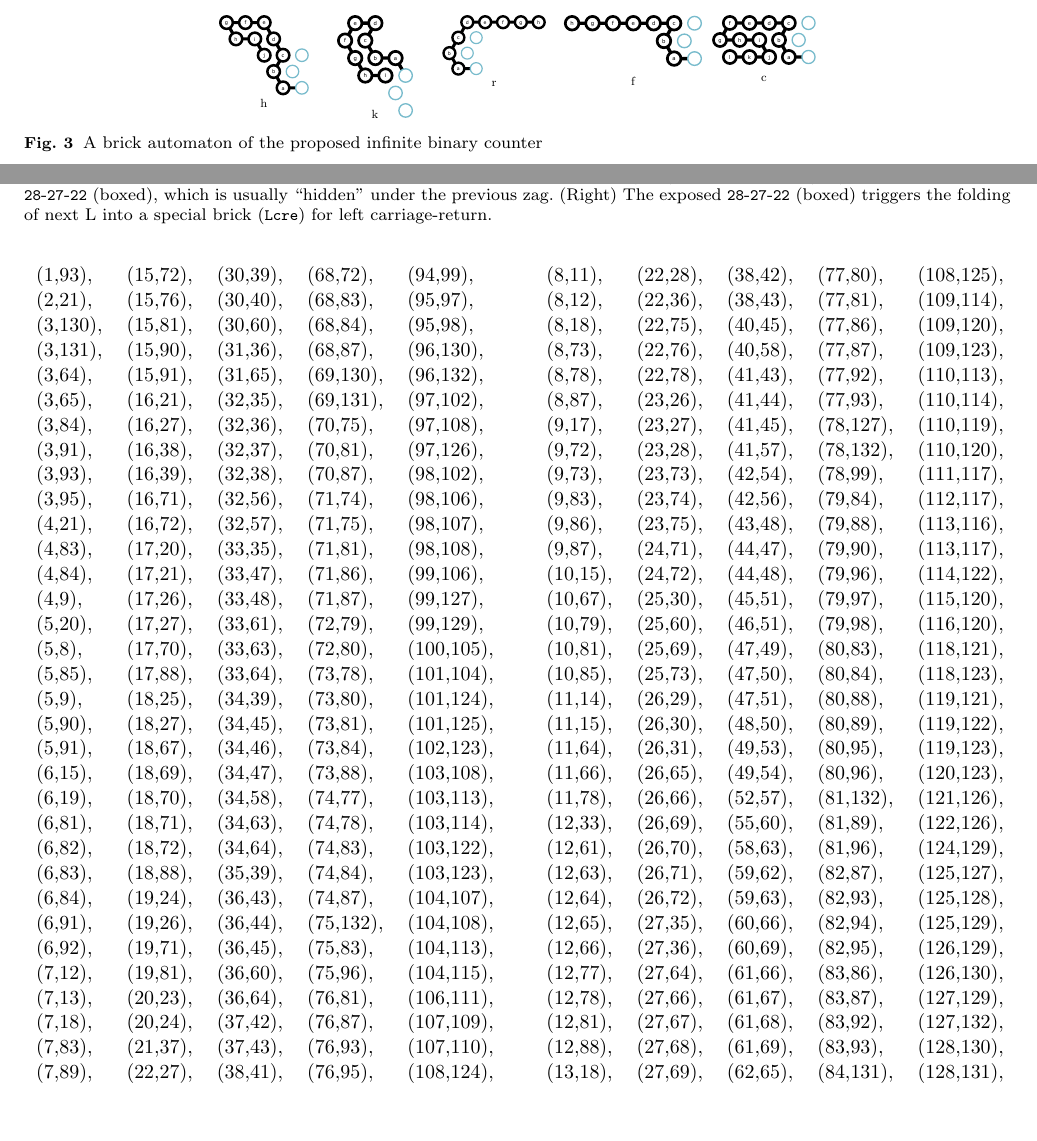
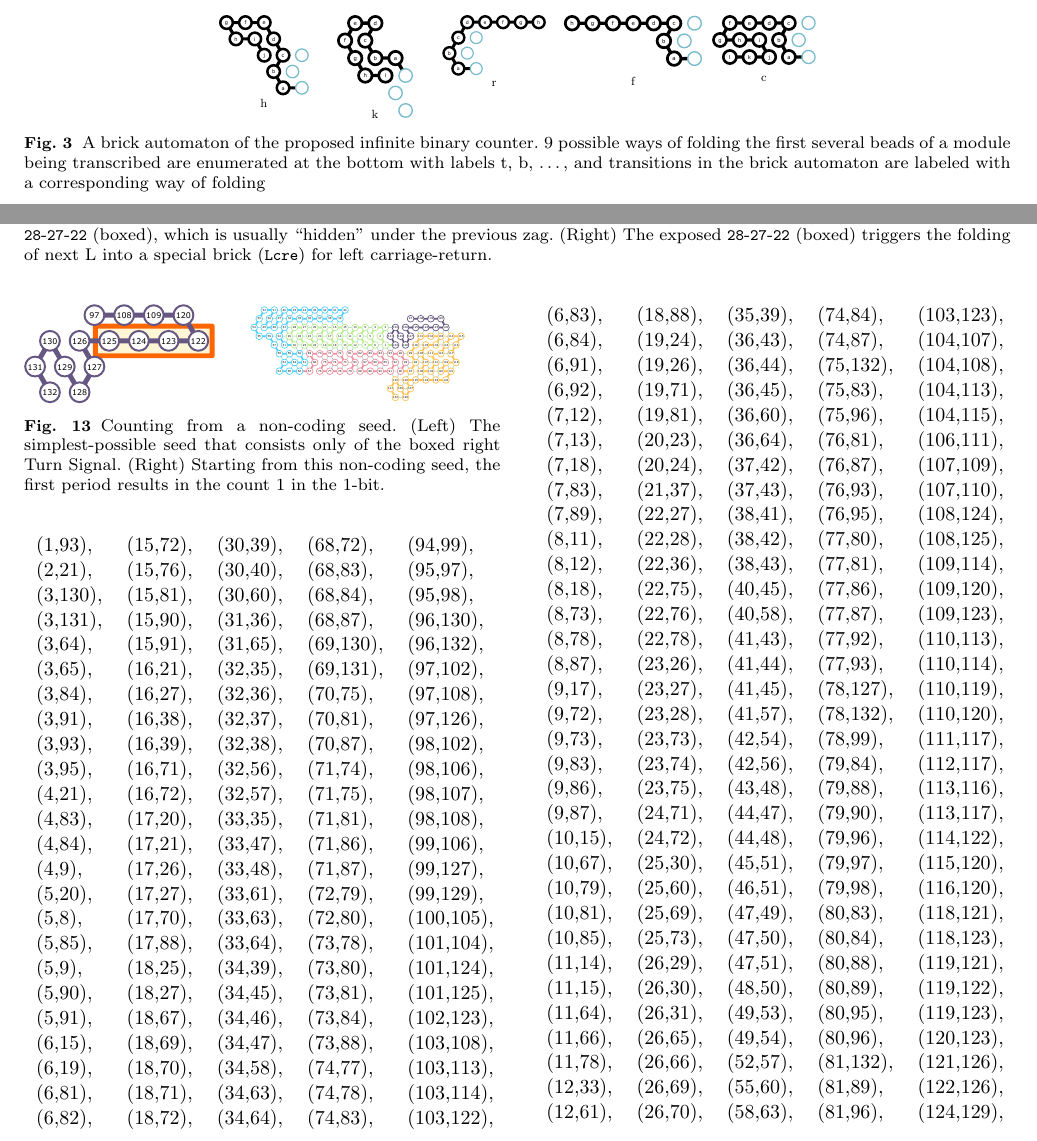
Before and after one commit to komaruyama/nc2020, a LaTeX paper (nc2020.tex): two parts of pages 5 and 8 of 9, joined at a grey line, cut so that both start at the same text, the shorter picture padded with empty space. Compiled offline with pdfLaTeX.

Commit message:
Counting from 0 bit
Done

```diff
--- a/nc2020.tex
+++ b/nc2020.tex
@@ -360,7 +360,8 @@ A deterministic oritatami system folds into a unique terminal conformation.
 	\node[below, shift=(-90:0.8)] at (ci) {c};
 \end{tikzpicture}
 }
-\caption{A brick automaton of the proposed infinite binary counter}
+\caption{A brick automaton of the proposed infinite binary counter.
+9 possible ways of folding the first several beads of a module being transcribed are enumerated at the bottom with labels t, b, \dots, and transitions in the brick automaton are labeled with a corresponding way of folding}
 \label{fig:brickautomaton}
 \end{figure*}
 
@@ -816,4 +817,18 @@ The succeeding R and F also fold into respective glider-like bricks.
 
 \subsection{Counting from a non-coding seed}
 
-The capability of handling overflows enables the system to launch at a simplest possible seed which encodes nothing but a Turn Signal for the first right turn as long as the system starts counting from 0 (see Fig.~\ref{}).
+\begin{figure}[tb]
+\begin{minipage}{0.4\linewidth}
+\centering
+\includegraphics[width=\linewidth]{fig/svg/zeroBit01.pdf}
+\end{minipage}
+\begin{minipage}{0.05\linewidth}
+\ \\
+\end{minipage}
+\begin{minipage}{0.45\linewidth}
+\centering
+\includegraphics[width=\linewidth]{fig/svg/zeroBit05.pdf}
+\end{minipage}
+\caption{Counting from a non-coding seed.
+(Left) The simplest-possible seed that consists only of the boxed right Turn Signal.
+(Right) Starting from this non-coding seed, the first period results in the count 1 in the 1-bit.
```
Also changed, not shown: fig/svg/zeroBit01.pdf (added), fig/svg/zeroBit05.pdf (added), nc2020.pdf, nc2020.tex (5 more changed lines), 3 other files.
